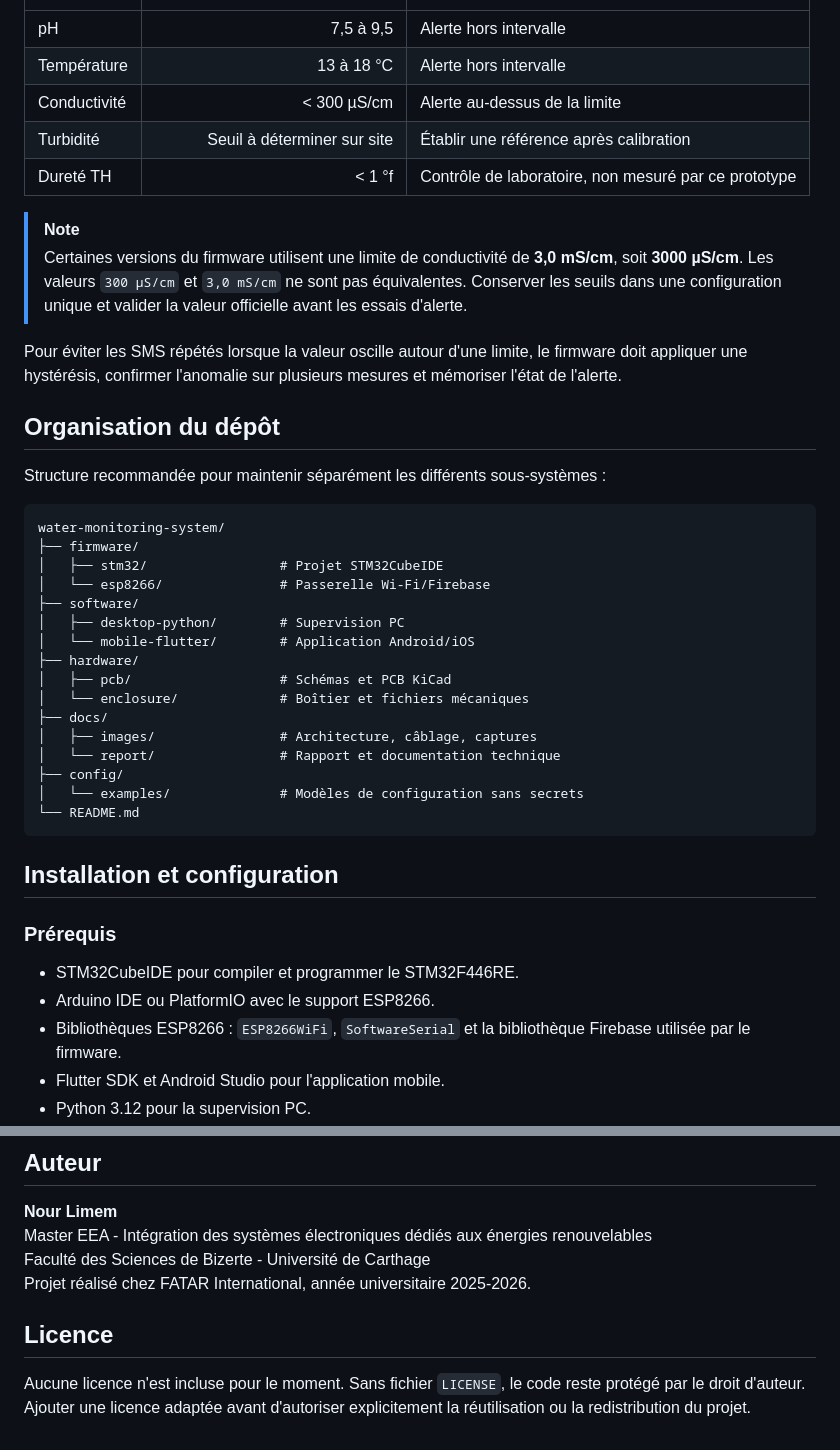
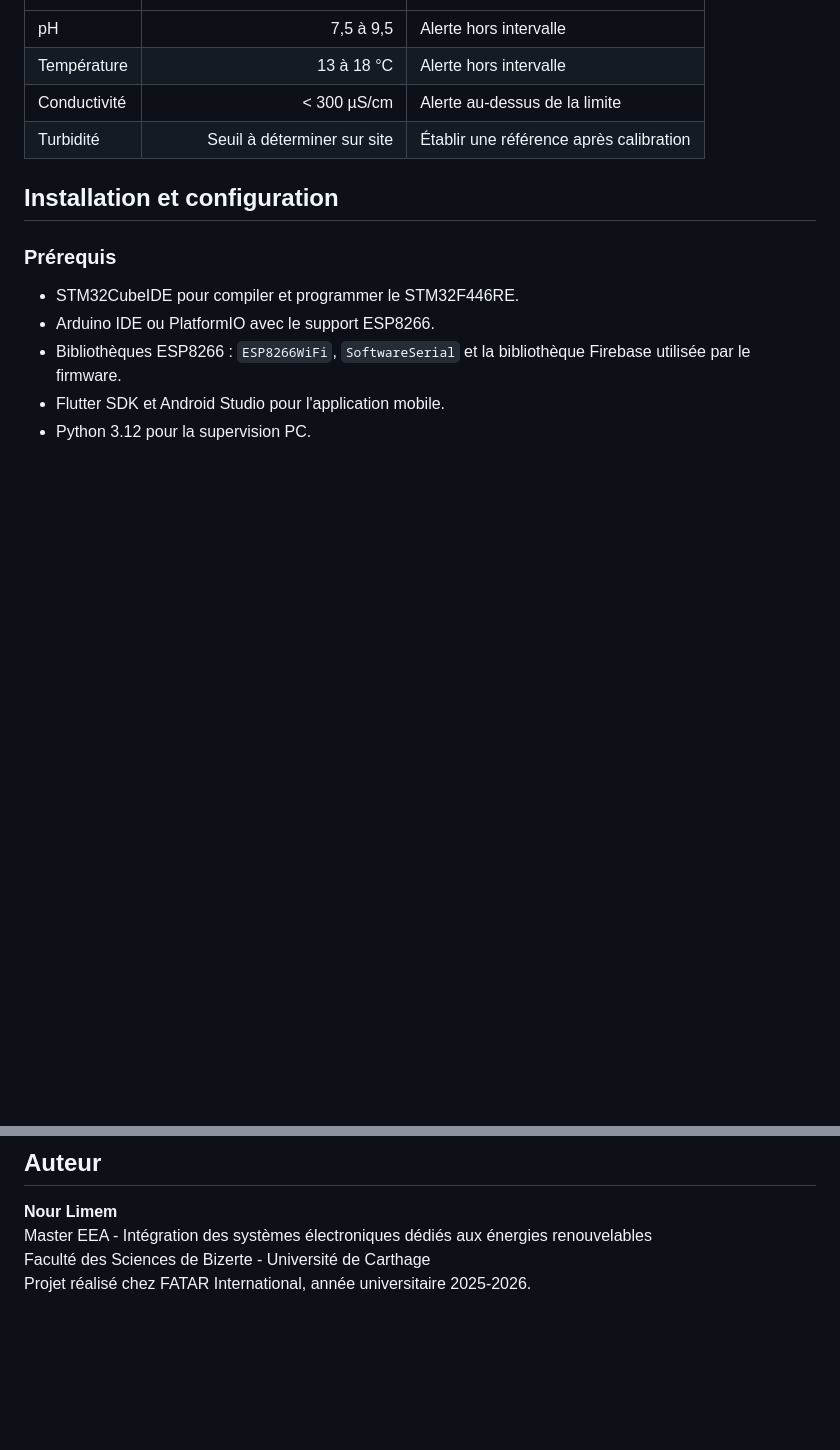
Before and after one commit to fsb2021/water-monitoring-system, a Markdown page: README.md, 2 parts joined by grey strips. Rendered like a GitHub page; blank space fills up the shorter version.

````diff
--- a/README.md
+++ b/README.md
@@ -226,35 +226,8 @@ Les valeurs ci-dessous proviennent du cahier de suivi présenté dans le rapport
 | Température | 13 à 18 °C | Alerte hors intervalle |
 | Conductivité | < 300 µS/cm | Alerte au-dessus de la limite |
 | Turbidité | Seuil à déterminer sur site | Établir une référence après calibration |
-| Dureté TH | < 1 °f | Contrôle de laboratoire, non mesuré par ce prototype |
 
-> [!NOTE]
-> Certaines versions du firmware utilisent une limite de conductivité de **3,0 mS/cm**, soit **3000 µS/cm**. Les valeurs `300 µS/cm` et `3,0 mS/cm` ne sont pas équivalentes. Conserver les seuils dans une configuration unique et valider la valeur officielle avant les essais d'alerte.
 
-Pour éviter les SMS répétés lorsque la valeur oscille autour d'une limite, le firmware doit appliquer une hystérésis, confirmer l'anomalie sur plusieurs mesures et mémoriser l'état de l'alerte.
-
-## Organisation du dépôt
-
-Structure recommandée pour maintenir séparément les différents sous-systèmes :
-
-```text
-water-monitoring-system/
-├── firmware/
-│   ├── stm32/                 # Projet STM32CubeIDE
-│   └── esp8266/               # Passerelle Wi-Fi/Firebase
-├── software/
-│   ├── desktop-python/        # Supervision PC
-│   └── mobile-flutter/        # Application Android/iOS
-├── hardware/
-│   ├── pcb/                   # Schémas et PCB KiCad
-│   └── enclosure/             # Boîtier et fichiers mécaniques
-├── docs/
-│   ├── images/                # Architecture, câblage, captures
-│   └── report/                # Rapport et documentation technique
-├── config/
-│   └── examples/              # Modèles de configuration sans secrets
-└── README.md
-```
 
 ## Installation et configuration
 
@@ -475,7 +448,3 @@ Si `firebase_options.dart` est nécessaire à la compilation, ne pas le supprime
 Master EEA - Intégration des systèmes électroniques dédiés aux énergies renouvelables
 Faculté des Sciences de Bizerte - Université de Carthage
 Projet réalisé chez FATAR International, année universitaire 2025-2026.
-
-## Licence
-
-Aucune licence n'est incluse pour le moment. Sans fichier `LICENSE`, le code reste protégé par le droit d'auteur. Ajouter une licence adaptée avant d'autoriser explicitement la réutilisation ou la redistribution du projet.
````
